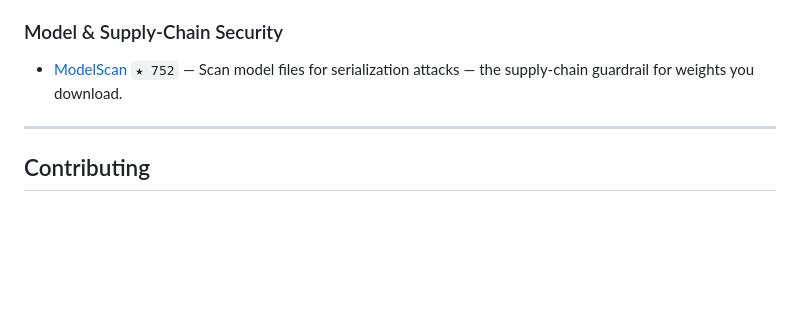
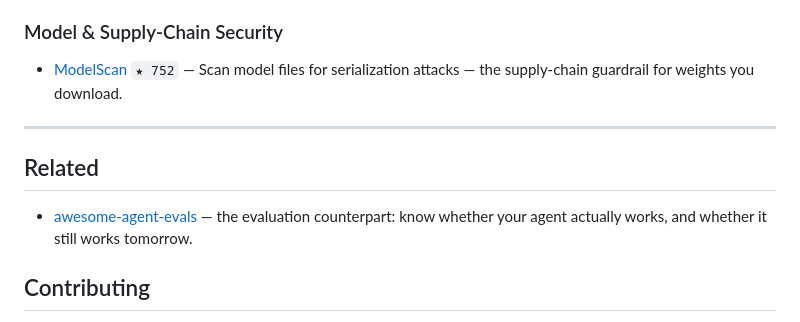
Before and after one commit to royalpinto007/awesome-llm-guardrails, a Markdown page: README.md, the part around the change. Drawn GitHub-style; blank space fills up the shorter version.

Commit message:
link related list

```diff
--- a/README.md
+++ b/README.md
@@ -67,6 +67,10 @@ Most guardrail confusion disappears once you know *where* in the pipeline each t
 
 ---
 
+## Related
+
+- [awesome-agent-evals](https://github.com/royalpinto007/awesome-agent-evals) — the evaluation counterpart: know whether your agent actually works, and whether it still works tomorrow.
+
 ## Contributing
 
 Contributions are very welcome. Edit [`data/tools.json`](data/tools.json) and open a PR (the README is generated from it — don't edit the list by hand). Please:
```
